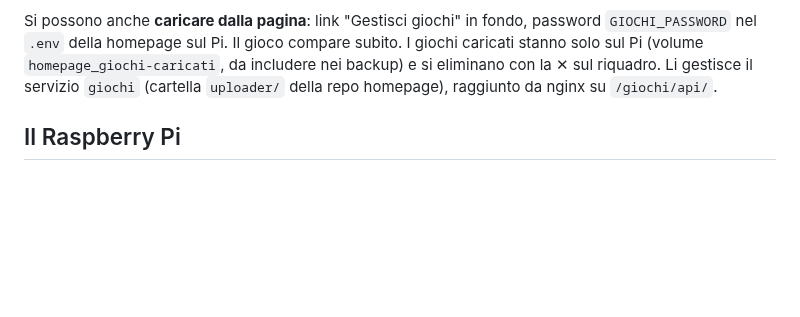
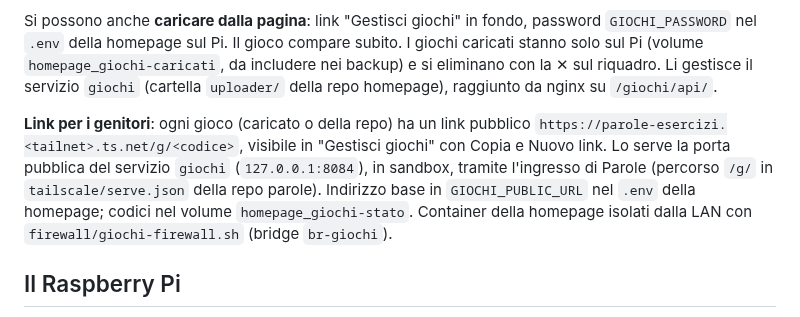
Before and after one commit to Vito-Pepe/sillabe, a Markdown page: STATO-PROGETTO.md, the part around the change. Rendered like a GitHub page; blank space fills up the shorter version.

Commit message:
Aggiunge i link pubblici dei giochi allo stato del progetto
Co-Authored-By: Claude Opus 5.5 <noreply@anthropic.com>
Claude-Session: https://claude.ai/code/session_017TQFJv2z7ioN9eL3hoMbkB

```diff
--- a/STATO-PROGETTO.md
+++ b/STATO-PROGETTO.md
@@ -28,6 +28,8 @@ Il nome della tailnet si legge con `tailscale serve status` sul Pi o nel pannell
 Riquadro **Giochi** nella homepage, pagina `/giochi/`. Elenca da sola i file `.html` in `app/giochi/files/` della repo homepage (nginx genera l'elenco in JSON). Per aggiungere un gioco della mia ragazza: caricare il file in quella cartella, anche dal browser su GitHub (Add file > Upload files su `main`), ed entro 5 minuti compare. Nome dal `<title>`, icona da `<meta name="icona" content="🐶">`, descrizione da `<meta name="description">`. `memory-esempio.html` è solo un esempio.
 
 Si possono anche **caricare dalla pagina**: link "Gestisci giochi" in fondo, password `GIOCHI_PASSWORD` nel `.env` della homepage sul Pi. Il gioco compare subito. I giochi caricati stanno solo sul Pi (volume `homepage_giochi-caricati`, da includere nei backup) e si eliminano con la ✕ sul riquadro. Li gestisce il servizio `giochi` (cartella `uploader/` della repo homepage), raggiunto da nginx su `/giochi/api/`.
+
+**Link per i genitori**: ogni gioco (caricato o della repo) ha un link pubblico `https://parole-esercizi.<tailnet>.ts.net/g/<codice>`, visibile in "Gestisci giochi" con Copia e Nuovo link. Lo serve la porta pubblica del servizio `giochi` (`127.0.0.1:8084`), in sandbox, tramite l'ingresso di Parole (percorso `/g/` in `tailscale/serve.json` della repo parole). Indirizzo base in `GIOCHI_PUBLIC_URL` nel `.env` della homepage; codici nel volume `homepage_giochi-stato`. Container della homepage isolati dalla LAN con `firewall/giochi-firewall.sh` (bridge `br-giochi`).
 
 ## Il Raspberry Pi
 
```
